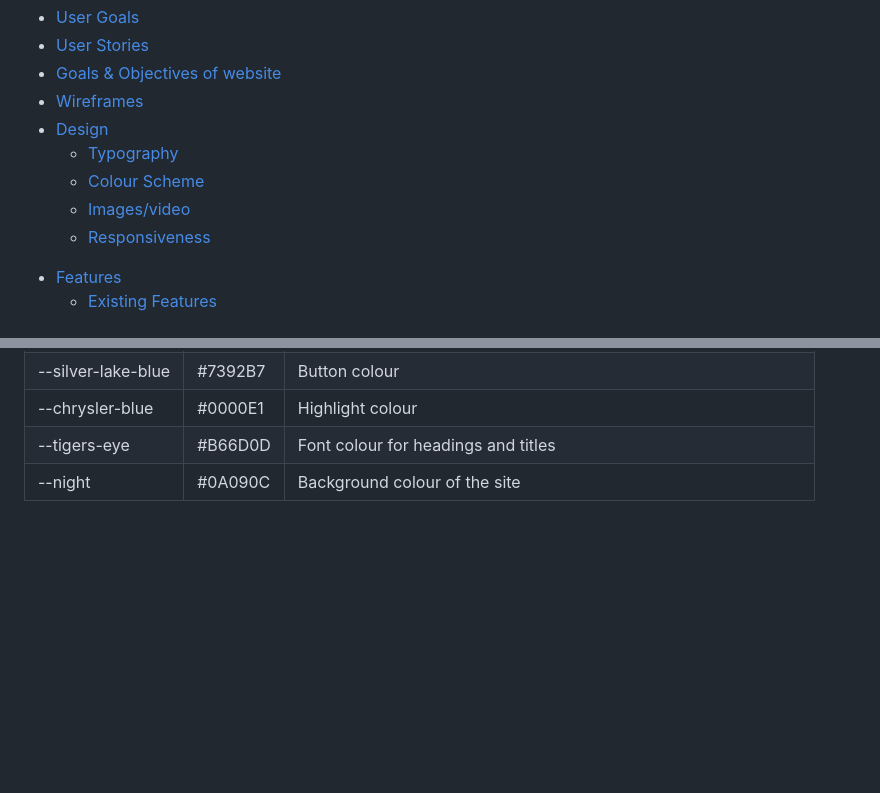
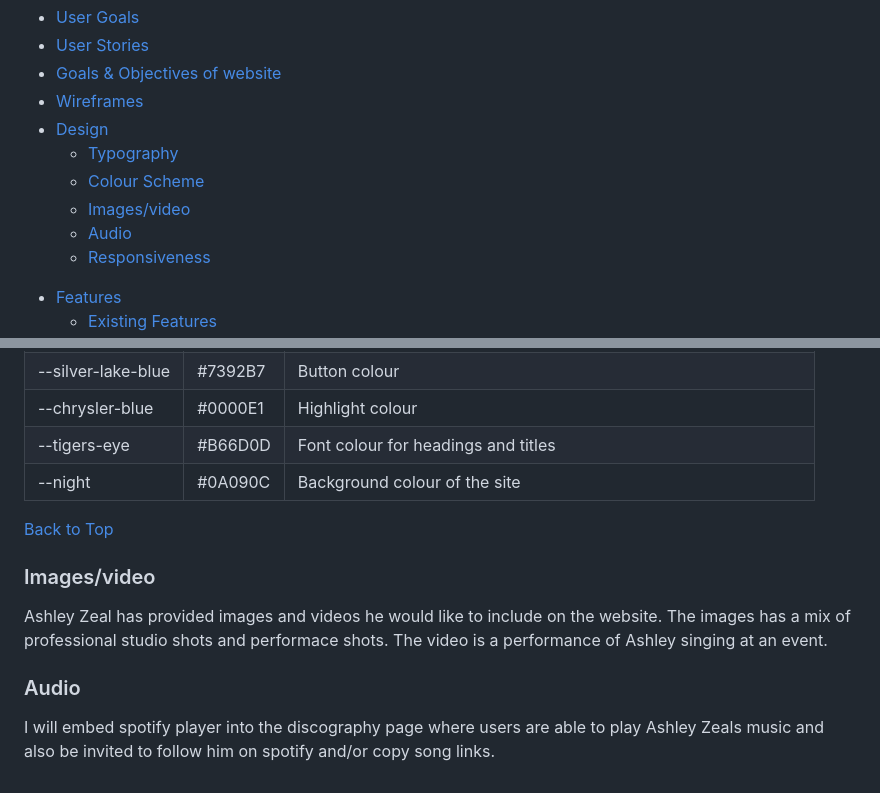
Before and after one commit to MicahIndigo/ashley-zeal-website, a Markdown page: README.md, 2 parts joined by grey strips. Drawn GitHub-style; blank space fills up the shorter version.

Commit message:
add images/video section and audio section to readme

```diff
--- a/README.md
+++ b/README.md
@@ -13,6 +13,7 @@ The purpose of this landing page is to expand Ashley Zeal's online presence whil
   + [Typography](#typography)
   + [Colour Scheme](#colour-scheme)
   + [Images/video](#images-video)
+  * [Audio](#audio)
   +  [Responsiveness](#responsiveness)
 - [Features](#features)
   * [Existing Features](#existing-features)
@@ -97,3 +98,13 @@ I have also used [Contrast Grid](https://contrast-grid.eightshapes.com/ "Contras
 |   --chrysler-blue        | #0000E1 |  Highlight colour                                                             |
 |   --tigers-eye           | #B66D0D |  Font colour for headings and titles                                          |
 |   --night                | #0A090C |  Background colour of the site                                                |
+
+[Back to Top](#contents)
+
+### Images/video
+
+Ashley Zeal has provided images and videos he would like to include on the website. The images has a mix of professional studio shots and performace shots. The video is a performance of Ashley singing at an event.
+
+### Audio
+
+I will embed spotify player into the discography page where users are able to play Ashley Zeals music and also be invited to follow him on spotify and/or copy song links.
```
